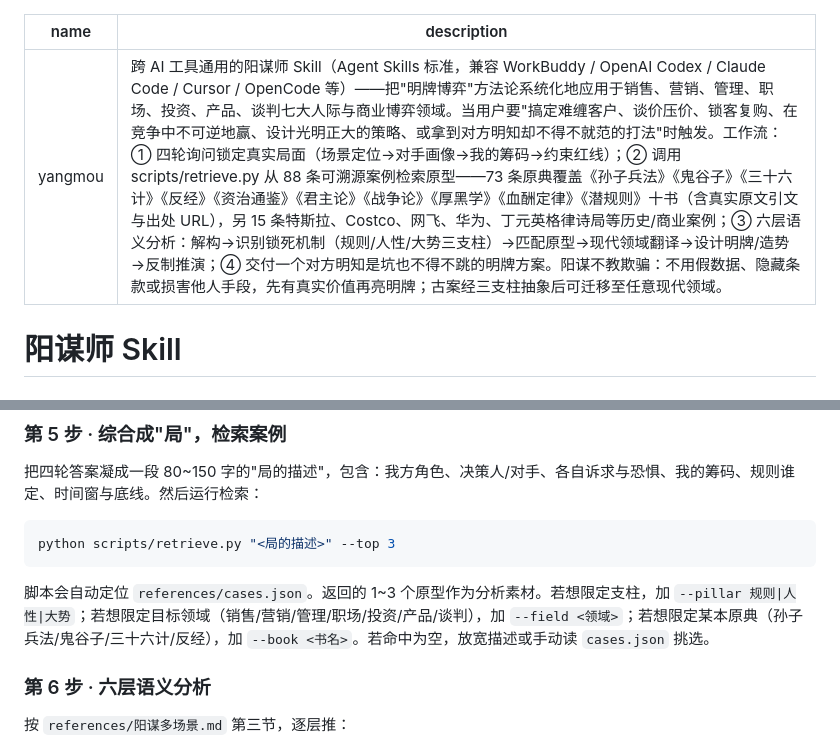
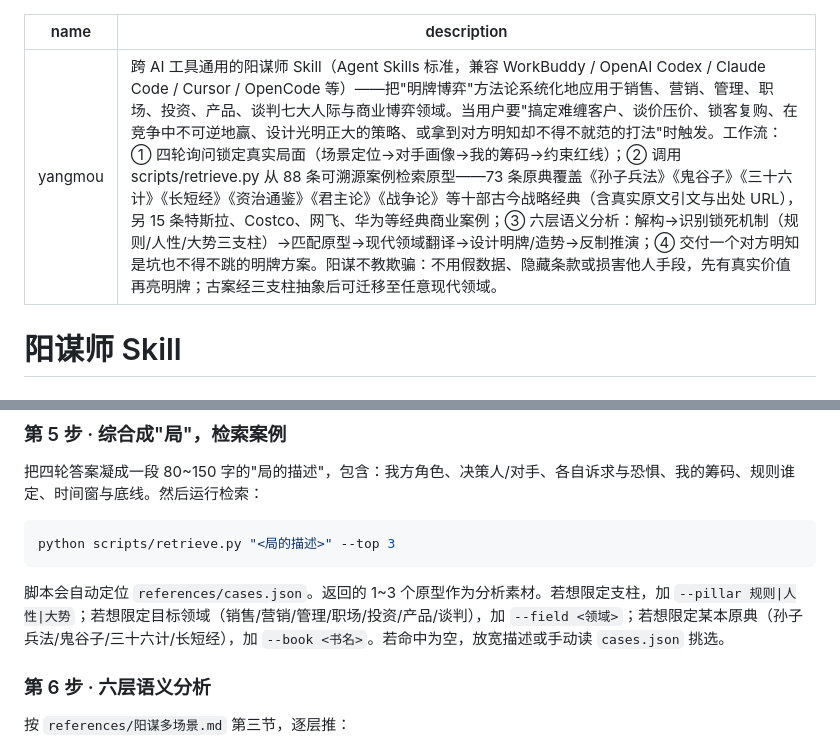
Before and after one commit to whishi47/yangmou-skill, a Markdown page: SKILL.md, 2 parts joined by grey strips. GitHub-like rendering.

Commit message:
Sanitize politically sensitive content for SkillHub review

````diff
--- a/SKILL.md
+++ b/SKILL.md
@@ -1,6 +1,6 @@
 ---
 name: yangmou
-description: 跨 AI 工具通用的阳谋师 Skill（Agent Skills 标准，兼容 WorkBuddy / OpenAI Codex / Claude Code / Cursor / OpenCode 等）——把"明牌博弈"方法论系统化地应用于销售、营销、管理、职场、投资、产品、谈判七大人际与商业博弈领域。当用户要"搞定难缠客户、谈价压价、锁客复购、在竞争中不可逆地赢、设计光明正大的策略、或拿到对方明知却不得不就范的打法"时触发。工作流：① 四轮询问锁定真实局面（场景定位→对手画像→我的筹码→约束红线）；② 调用 scripts/retrieve.py 从 88 条可溯源案例检索原型——73 条原典覆盖《孙子兵法》《鬼谷子》《三十六计》《反经》《资治通鉴》《君主论》《战争论》《厚黑学》《血酬定律》《潜规则》十书（含真实原文引文与出处 URL），另 15 条特斯拉、Costco、网飞、华为、丁元英格律诗局等历史/商业案例；③ 六层语义分析：解构→识别锁死机制（规则/人性/大势三支柱）→匹配原型→现代领域翻译→设计明牌/造势→反制推演；④ 交付一个对方明知是坑也不得不跳的明牌方案。阳谋不教欺骗：不用假数据、隐藏条款或损害他人手段，先有真实价值再亮明牌；古案经三支柱抽象后可迁移至任意现代领域。
+description: 跨 AI 工具通用的阳谋师 Skill（Agent Skills 标准，兼容 WorkBuddy / OpenAI Codex / Claude Code / Cursor / OpenCode 等）——把"明牌博弈"方法论系统化地应用于销售、营销、管理、职场、投资、产品、谈判七大人际与商业博弈领域。当用户要"搞定难缠客户、谈价压价、锁客复购、在竞争中不可逆地赢、设计光明正大的策略、或拿到对方明知却不得不就范的打法"时触发。工作流：① 四轮询问锁定真实局面（场景定位→对手画像→我的筹码→约束红线）；② 调用 scripts/retrieve.py 从 88 条可溯源案例检索原型——73 条原典覆盖《孙子兵法》《鬼谷子》《三十六计》《长短经》《资治通鉴》《君主论》《战争论》等十部古今战略经典（含真实原文引文与出处 URL），另 15 条特斯拉、Costco、网飞、华为等经典商业案例；③ 六层语义分析：解构→识别锁死机制（规则/人性/大势三支柱）→匹配原型→现代领域翻译→设计明牌/造势→反制推演；④ 交付一个对方明知是坑也不得不跳的明牌方案。阳谋不教欺骗：不用假数据、隐藏条款或损害他人手段，先有真实价值再亮明牌；古案经三支柱抽象后可迁移至任意现代领域。
 ---
 
 # 阳谋师 Skill
@@ -53,7 +53,7 @@ description: 跨 AI 工具通用的阳谋师 Skill（Agent Skills 标准，兼
 python scripts/retrieve.py "<局的描述>" --top 3
 ```
 
-脚本会自动定位 `references/cases.json`。返回的 1~3 个原型作为分析素材。若想限定支柱，加 `--pillar 规则|人性|大势`；若想限定目标领域（销售/营销/管理/职场/投资/产品/谈判），加 `--field <领域>`；若想限定某本原典（孙子兵法/鬼谷子/三十六计/反经），加 `--book <书名>`。若命中为空，放宽描述或手动读 `cases.json` 挑选。
+脚本会自动定位 `references/cases.json`。返回的 1~3 个原型作为分析素材。若想限定支柱，加 `--pillar 规则|人性|大势`；若想限定目标领域（销售/营销/管理/职场/投资/产品/谈判），加 `--field <领域>`；若想限定某本原典（孙子兵法/鬼谷子/三十六计/长短经），加 `--book <书名>`。若命中为空，放宽描述或手动读 `cases.json` 挑选。
 
 ### 第 6 步 · 六层语义分析
 按 `references/阳谋多场景.md` 第三节，逐层推：
````
